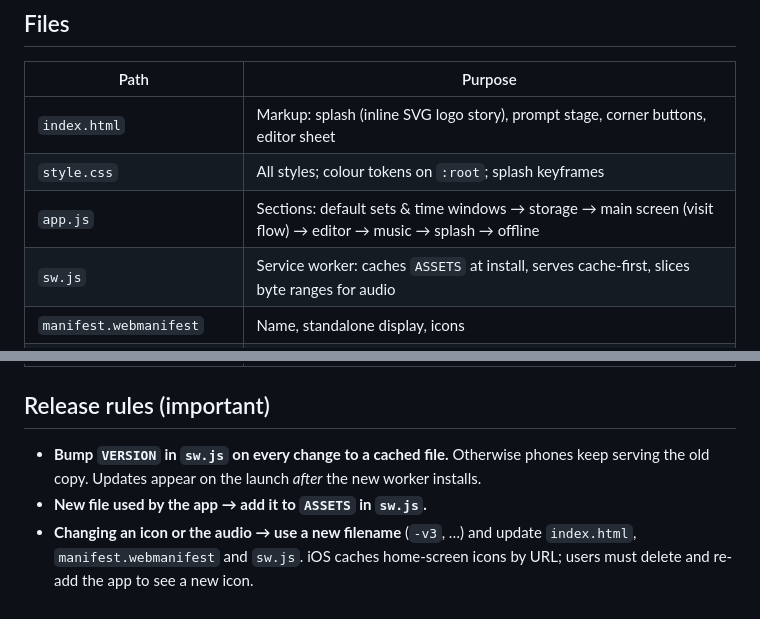
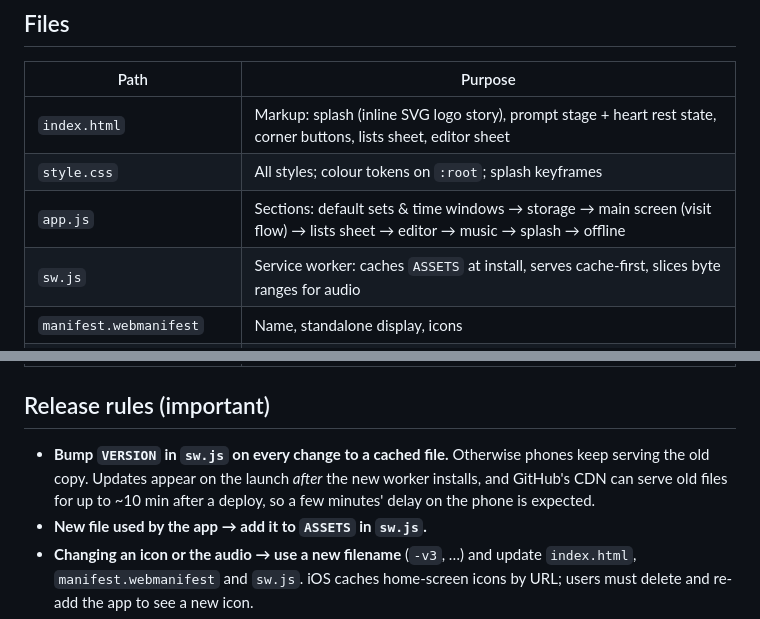
Before and after one commit to fulaibaowang/scrollbrella, a Markdown page: AGENTS.md, 2 parts joined by grey strips. Drawn GitHub-style.

Commit message:
AGENTS.md: mention lists sheet, heart state, update delay
Co-Authored-By: Claude Opus 5.5 <noreply@anthropic.com>

```diff
--- a/AGENTS.md
+++ b/AGENTS.md
@@ -12,9 +12,9 @@ Live: https://fulaibaowang.github.io/scrollbrella/
 
 | Path | Purpose |
 |---|---|
-| `index.html` | Markup: splash (inline SVG logo story), prompt stage, corner buttons, editor sheet |
+| `index.html` | Markup: splash (inline SVG logo story), prompt stage + heart rest state, corner buttons, lists sheet, editor sheet |
 | `style.css` | All styles; colour tokens on `:root`; splash keyframes |
-| `app.js` | Sections: default sets & time windows → storage → main screen (visit flow) → editor → music → splash → offline |
+| `app.js` | Sections: default sets & time windows → storage → main screen (visit flow) → lists sheet → editor → music → splash → offline |
 | `sw.js` | Service worker: caches `ASSETS` at install, serves cache-first, slices byte ranges for audio |
 | `manifest.webmanifest` | Name, standalone display, icons |
 | `icons/icon-*-v2.png` | Home-screen icons (simple cream umbrella on red) |
@@ -24,7 +24,7 @@ Live: https://fulaibaowang.github.io/scrollbrella/
 
 ## Release rules (important)
 
-- **Bump `VERSION` in `sw.js` on every change to a cached file.** Otherwise phones keep serving the old copy. Updates appear on the launch *after* the new worker installs.
+- **Bump `VERSION` in `sw.js` on every change to a cached file.** Otherwise phones keep serving the old copy. Updates appear on the launch *after* the new worker installs, and GitHub's CDN can serve old files for up to ~10 min after a deploy, so a few minutes' delay on the phone is expected.
 - **New file used by the app → add it to `ASSETS` in `sw.js`.**
 - **Changing an icon or the audio → use a new filename** (`-v3`, …) and update `index.html`, `manifest.webmanifest` and `sw.js`. iOS caches home-screen icons by URL; users must delete and re-add the app to see a new icon.
 - Changing `DEFAULT_SETS` or `DEFAULT_WINDOWS` needs no migration: they're only stored once customised, so unchanged users follow new defaults.
```
